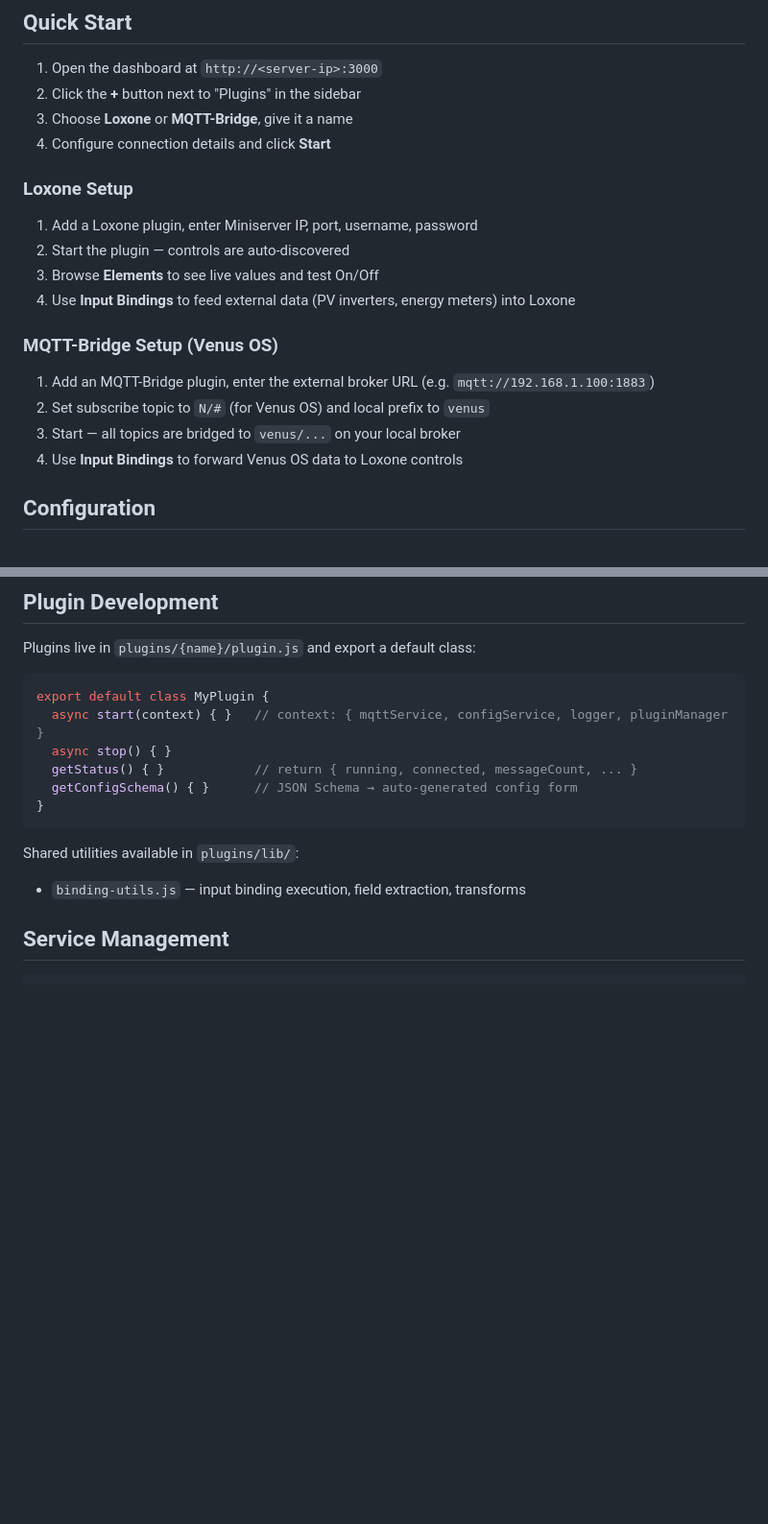
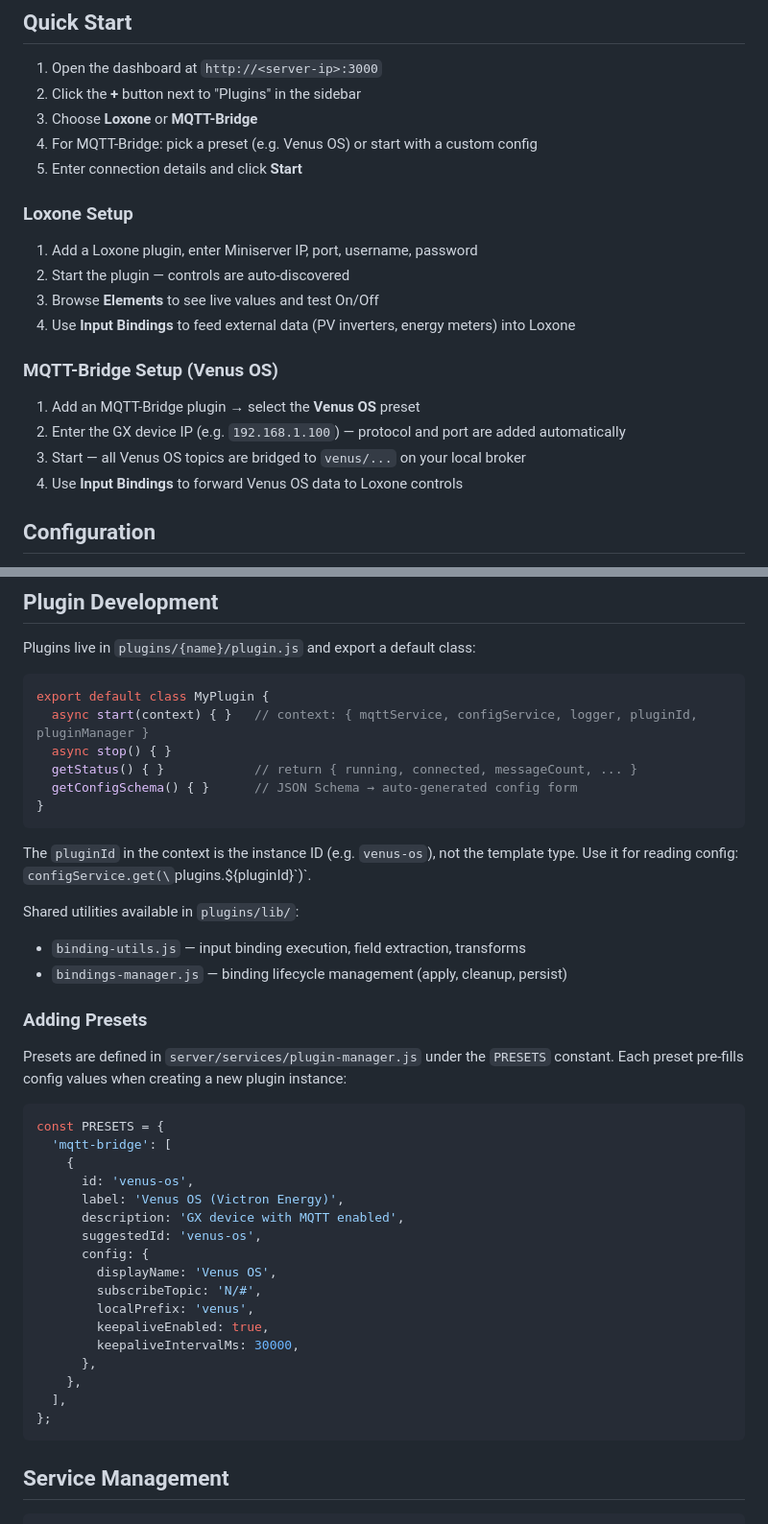
Before and after one commit to meintechblog/mqtt-master, a Markdown page: README.md, 2 parts joined by grey strips. Shown at 96% size. Rendered like a GitHub page; blank space fills up the shorter version.

````diff
--- a/README.md
+++ b/README.md
@@ -86,8 +90,9 @@ wget -qO- https://raw.githubusercontent.com/meintechblog/mqtt-master/main/script
 
 1. Open the dashboard at `http://<server-ip>:3000`
 2. Click the **+** button next to "Plugins" in the sidebar
-3. Choose **Loxone** or **MQTT-Bridge**, give it a name
-4. Configure connection details and click **Start**
+3. Choose **Loxone** or **MQTT-Bridge**
+4. For MQTT-Bridge: pick a preset (e.g. Venus OS) or start with a custom config
+5. Enter connection details and click **Start**
 
 ### Loxone Setup
 1. Add a Loxone plugin, enter Miniserver IP, port, username, password
@@ -96,9 +101,9 @@ wget -qO- https://raw.githubusercontent.com/meintechblog/mqtt-master/main/script
 4. Use **Input Bindings** to feed external data (PV inverters, energy meters) into Loxone
 
 ### MQTT-Bridge Setup (Venus OS)
-1. Add an MQTT-Bridge plugin, enter the external broker URL (e.g. `mqtt://192.168.1.100:1883`)
-2. Set subscribe topic to `N/#` (for Venus OS) and local prefix to `venus`
-3. Start — all topics are bridged to `venus/...` on your local broker
+1. Add an MQTT-Bridge plugin → select the **Venus OS** preset
+2. Enter the GX device IP (e.g. `192.168.1.100`) — protocol and port are added automatically
+3. Start — all Venus OS topics are bridged to `venus/...` on your local broker
 4. Use **Input Bindings** to forward Venus OS data to Loxone controls
 
 ## Configuration
@@ -120,15 +125,42 @@ Plugins live in `plugins/{name}/plugin.js` and export a default class:
 
 ```javascript
 export default class MyPlugin {
-  async start(context) { }   // context: { mqttService, configService, logger, pluginManager }
+  async start(context) { }   // context: { mqttService, configService, logger, pluginId, pluginManager }
   async stop() { }
   getStatus() { }            // return { running, connected, messageCount, ... }
   getConfigSchema() { }      // JSON Schema → auto-generated config form
 }
 ```
 
+The `pluginId` in the context is the instance ID (e.g. `venus-os`), not the template type. Use it for reading config: `configService.get(\`plugins.${pluginId}\`)`.
+
 Shared utilities available in `plugins/lib/`:
 - `binding-utils.js` — input binding execution, field extraction, transforms
+- `bindings-manager.js` — binding lifecycle management (apply, cleanup, persist)
+
+### Adding Presets
+
+Presets are defined in `server/services/plugin-manager.js` under the `PRESETS` constant. Each preset pre-fills config values when creating a new plugin instance:
+
+```javascript
+const PRESETS = {
+  'mqtt-bridge': [
+    {
+      id: 'venus-os',
+      label: 'Venus OS (Victron Energy)',
+      description: 'GX device with MQTT enabled',
+      suggestedId: 'venus-os',
+      config: {
+        displayName: 'Venus OS',
+        subscribeTopic: 'N/#',
+        localPrefix: 'venus',
+        keepaliveEnabled: true,
+        keepaliveIntervalMs: 30000,
+      },
+    },
+  ],
+};
+```
 
 ## Service Management
 
````
Also changed, not shown: other parts of README.md (+13 -15 lines).
